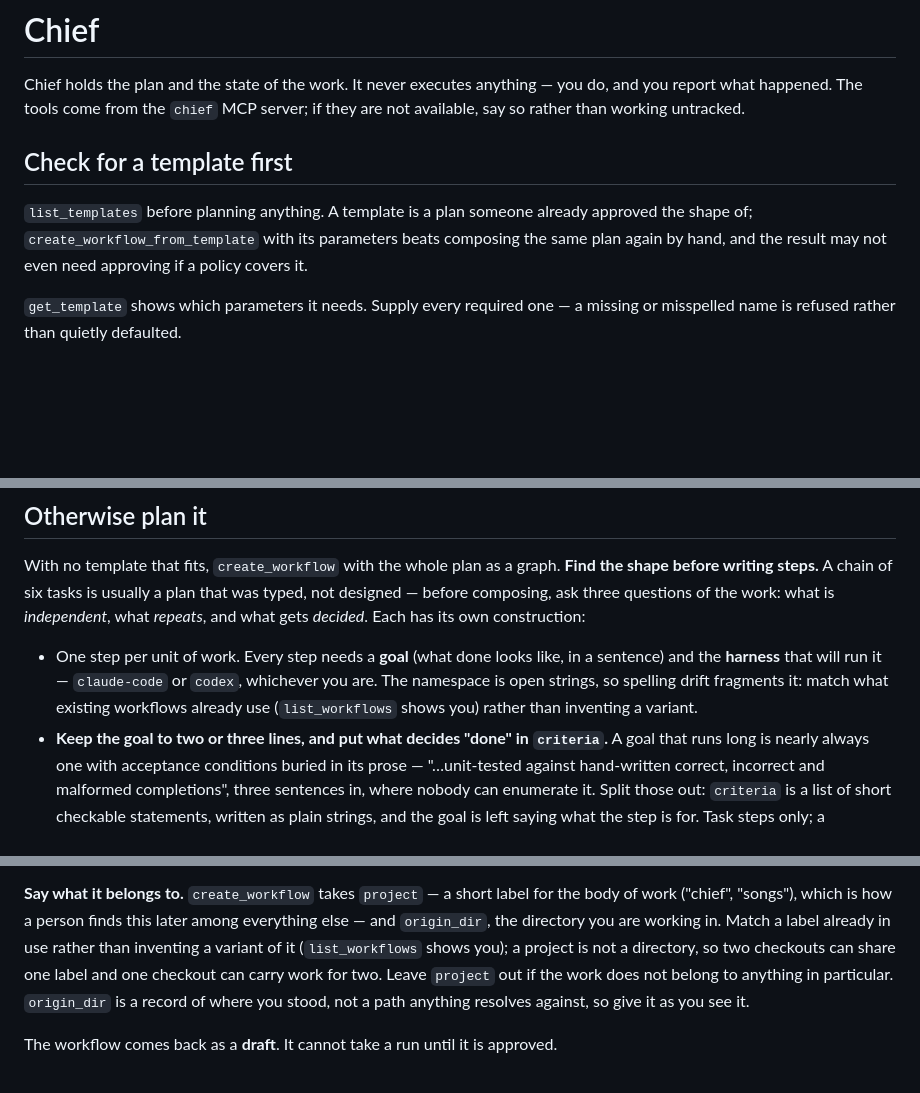
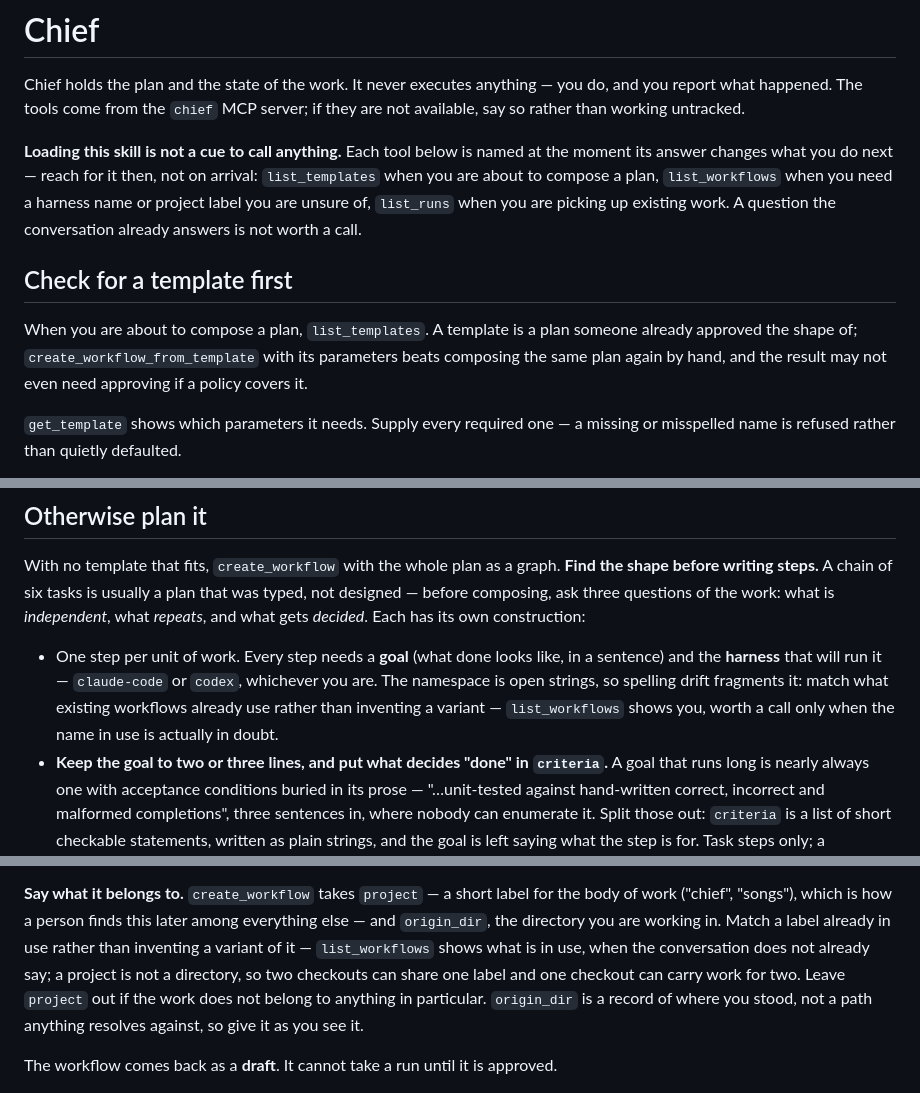
Before and after one commit to zeroshotmind/chief, a Markdown page: integrations/SKILL.md, 3 parts joined by grey strips. Drawn GitHub-style; blank space fills up the shorter version.

Commit message:
Make the skill's tool calls on-demand, not on-arrival
Loading the skill read as a cue to start listing: templates before
anything, workflows to check a label or a harness name. Now it says so
directly — loading calls nothing, each tool is reached for at the
moment its answer changes what you do next — and the two list_workflows
nudges are conditional on the name actually being in doubt. A question
the conversation already answers is not worth a call.

Co-Authored-By: Claude Fable 5 <noreply@anthropic.com>
Claude-Session: https://claude.ai/code/session_0164wZ2YVwwfzjcVc6dnHBvH

```diff
--- a/integrations/SKILL.md
+++ b/integrations/SKILL.md
@@ -10,11 +10,18 @@ Chief holds the plan and the state of the work. It never executes anything — y
 you report what happened. The tools come from the `chief` MCP server; if they are not
 available, say so rather than working untracked.
 
+**Loading this skill is not a cue to call anything.** Each tool below is named at the moment
+its answer changes what you do next — reach for it then, not on arrival: `list_templates`
+when you are about to compose a plan, `list_workflows` when you need a harness name or
+project label you are unsure of, `list_runs` when you are picking up existing work. A
+question the conversation already answers is not worth a call.
+
 ## Check for a template first
 
-`list_templates` before planning anything. A template is a plan someone already approved the
-shape of; `create_workflow_from_template` with its parameters beats composing the same plan
-again by hand, and the result may not even need approving if a policy covers it.
+When you are about to compose a plan, `list_templates`. A template is a plan someone already
+approved the shape of; `create_workflow_from_template` with its parameters beats composing
+the same plan again by hand, and the result may not even need approving if a policy covers
+it.
 
 `get_template` shows which parameters it needs. Supply every required one — a missing or
 misspelled name is refused rather than quietly defaulted.
@@ -35,7 +42,8 @@ designed — before composing, ask three questions of the work: what is *indepen
   sentence) and the **harness** that will run it — `claude-code` or `codex`, whichever
   you are. The
   namespace is open strings, so spelling drift fragments it: match what existing workflows
-  already use (`list_workflows` shows you) rather than inventing a variant.
+  already use rather than inventing a variant — `list_workflows` shows you, worth a call
+  only when the name in use is actually in doubt.
 - **Keep the goal to two or three lines, and put what decides "done" in `criteria`.** A
   goal that runs long is nearly always one with acceptance conditions buried in its prose —
   "…unit-tested against hand-written correct, incorrect and malformed completions", three
@@ -81,7 +89,8 @@ designed — before composing, ask three questions of the work: what is *indepen
 **Say what it belongs to.** `create_workflow` takes `project` — a short label for the body
 of work ("chief", "songs"), which is how a person finds this later among everything else —
 and `origin_dir`, the directory you are working in. Match a label already in use rather than
-inventing a variant of it (`list_workflows` shows you); a project is not a directory, so two
+inventing a variant of it — `list_workflows` shows what is in use, when the conversation
+does not already say; a project is not a directory, so two
 checkouts can share one label and one checkout can carry work for two. Leave `project` out if
 the work does not belong to anything in particular. `origin_dir` is a record of where you
 stood, not a path anything resolves against, so give it as you see it.
```
